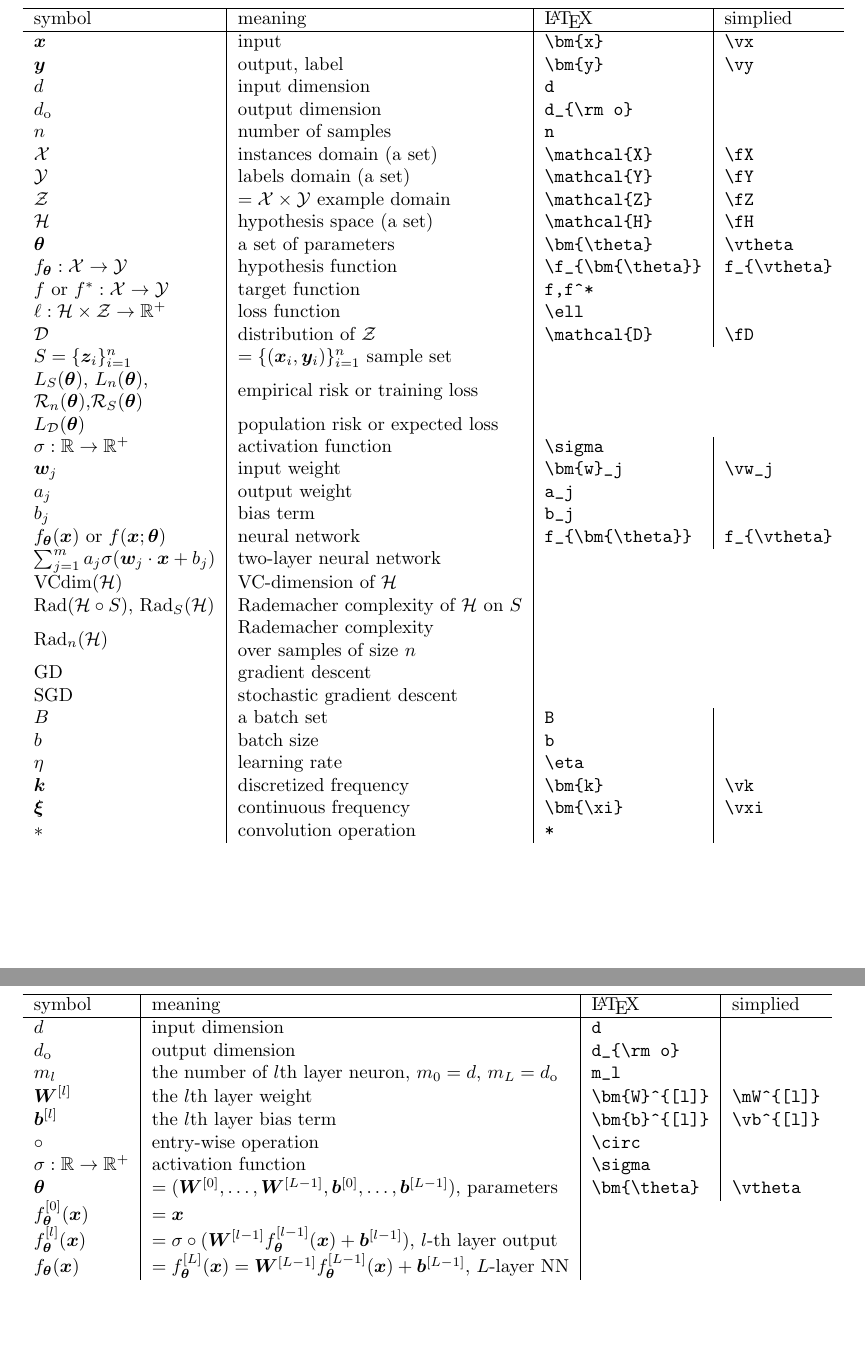
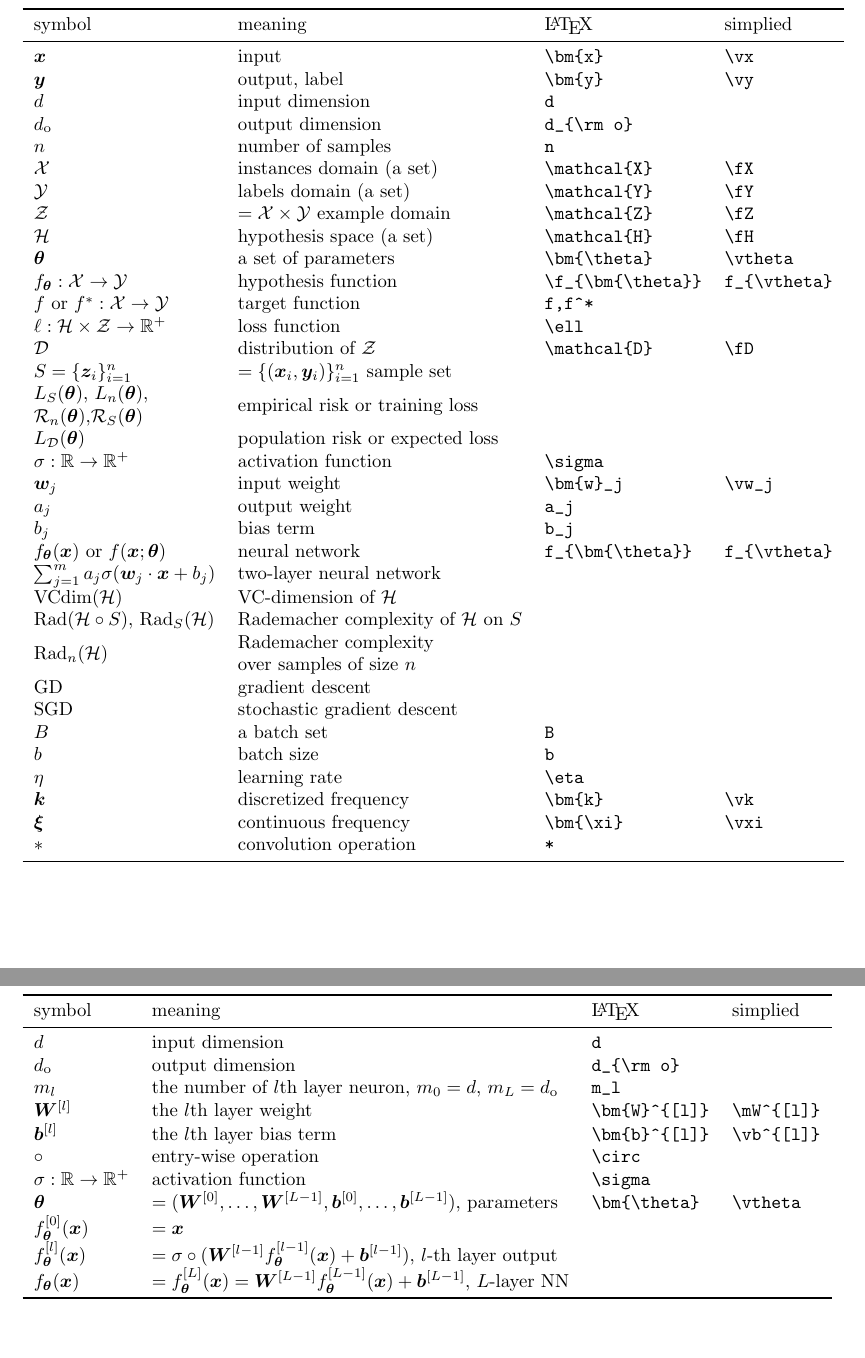
Before and after one commit to mazhengcn/suggested-notation-for-machine-learning, a LaTeX paper (main.tex): two parts of pages 5 and 6 of 7, joined at a grey line, cut so that both start at the same text. Compiled offline with pdfLaTeX.

Commit message:
Updates from Overleaf

```diff
--- a/main.tex
+++ b/main.tex
@@ -6,6 +6,7 @@
 \usepackage{graphicx}
 \usepackage{hyperref}
 \usepackage{xcolor}
+\usepackage{booktabs}
 
 \usepackage{zymacros}
 \newcommand{\red}[1]{{\color{red}#1}}
@@ -142,10 +143,10 @@ The convolution operation is denoted by $*$.
 \newpage
 \section{Notation table}~\\
 \begin{center}
-    \begin{tabular}{l|l|l|l}
-        \hline
+    \begin{tabular}{llll}
+        \toprule
         symbol & meaning & \LaTeX & simplied\\
-        \hline
+        \midrule
 
         $\vx$ & input & \verb!\bm{x}! & \verb!\vx! \\
         $\vy$ & output, label & \verb!\bm{y}! & \verb!\vy! \\
@@ -184,16 +185,17 @@ The convolution operation is denoted by $*$.
         $\vk$&discretized frequency&\verb!\bm{k}!&\verb!\vk!\\
         $\vxi$&continuous frequency&\verb!\bm{\xi}!&\verb!\vxi!\\
         $*$&convolution operation &\verb!*!\\
+        \bottomrule
     \end{tabular}
 \end{center}
 
 \newpage
 \section{$L$-layer neural network}~\\
 \begin{center}
-    \begin{tabular}{l|l|l|l}
-        \hline
+    \begin{tabular}{llll}
+        \toprule
         symbol & meaning & \LaTeX & simplied\\
-        \hline
+        \midrule
         $d$ & input dimension & \verb!d! &  \\
         $d_{\rm o}$ & output dimension &\verb!d_{\rm o}! &  \\
         $m_l$& the number of $l$th layer neuron, $m_0=d$, $m_{L} = d_{\rm o}$&\verb!m_l!\\
@@ -205,7 +207,7 @@ The convolution operation is denoted by $*$.
         $f_{\vtheta}^{[0]}(\vx)$&$=\vx$\\
         $f_{\vtheta}^{[l]}(\vx)$&$=\sigma\circ(\mW^{[l-1]} f_{\vtheta}^{[l-1]}(\vx) + \vb^{[l-1]})$,  $l$-th  layer output \\
          $f_{\vtheta}(\vx)$&$=f_{\vtheta}^{[L]}(\vx)=\mW^{[L-1]} f_{\vtheta}^{[L-1]}(\vx) + \vb^{[L-1]}$,  $L$-layer NN\\
-
+        \bottomrule
     \end{tabular}
 \end{center}
 
```
